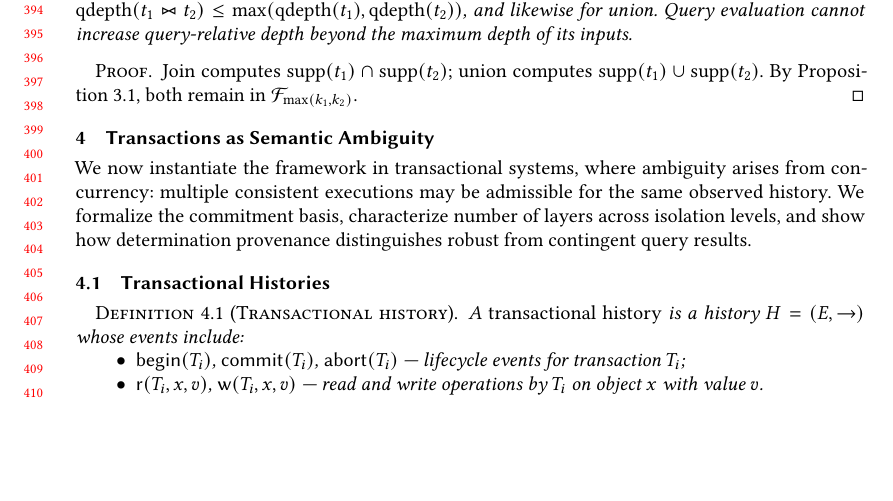
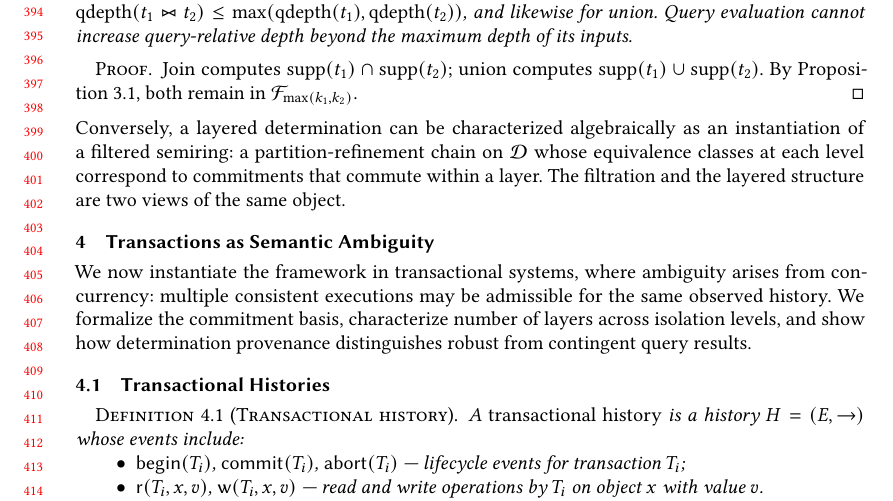
Before and after one commit to jhellerstein/provenance, a LaTeX paper (main.tex): part of page 9 of 27, cut so that both start at the same text, the shorter picture padded with empty space. Compiled offline with pdfLaTeX.

Commit message:
Add bidirectional characterization: a determination is an instantiation of a filtered semiring; two views of the same object

```diff
--- a/main.tex
+++ b/main.tex
@@ -832,6 +832,13 @@ No layer information is needed to make this distinction.
   By Proposition~\ref{prop:filtration-semiring}, both remain in
   $\mathcal{F}_{\max(k_1, k_2)}$.
 \end{proof}
+
+\noindent
+Conversely, a layered determination can be characterized algebraically as
+an instantiation of a filtered semiring: a partition-refinement chain on
+$\mathcal{D}$ whose equivalence classes at each level correspond to
+commitments that commute within a layer.
+The filtration and the layered structure are two views of the same object.
 
 
 % ================================================================
```
